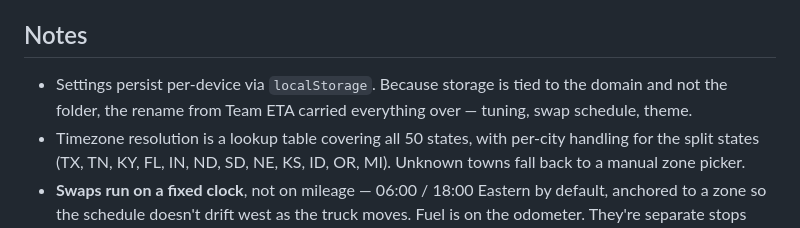
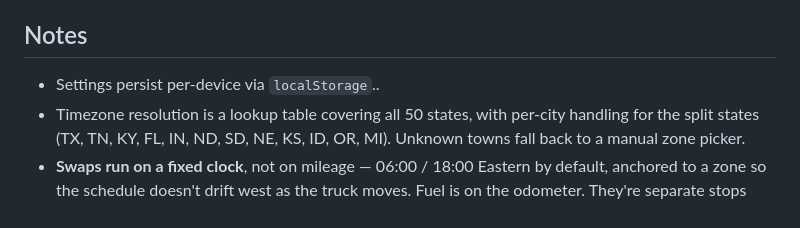
Before and after one commit to 5w311/team-eta, a Markdown page: README.md, the part around the change. Rendered like a GitHub page.

```diff
--- a/README.md
+++ b/README.md
@@ -33,9 +33,7 @@ worker cached it on first load.
 
 ## Notes
 
-- Settings persist per-device via `localStorage`. Because storage is tied to the domain and
-  not the folder, the rename from Team ETA carried everything over — tuning, swap schedule,
-  theme.
+- Settings persist per-device via `localStorage`..
 - Timezone resolution is a lookup table covering all 50 states, with per-city handling for
   the split states (TX, TN, KY, FL, IN, ND, SD, NE, KS, ID, OR, MI). Unknown towns fall back
   to a manual zone picker.
```
